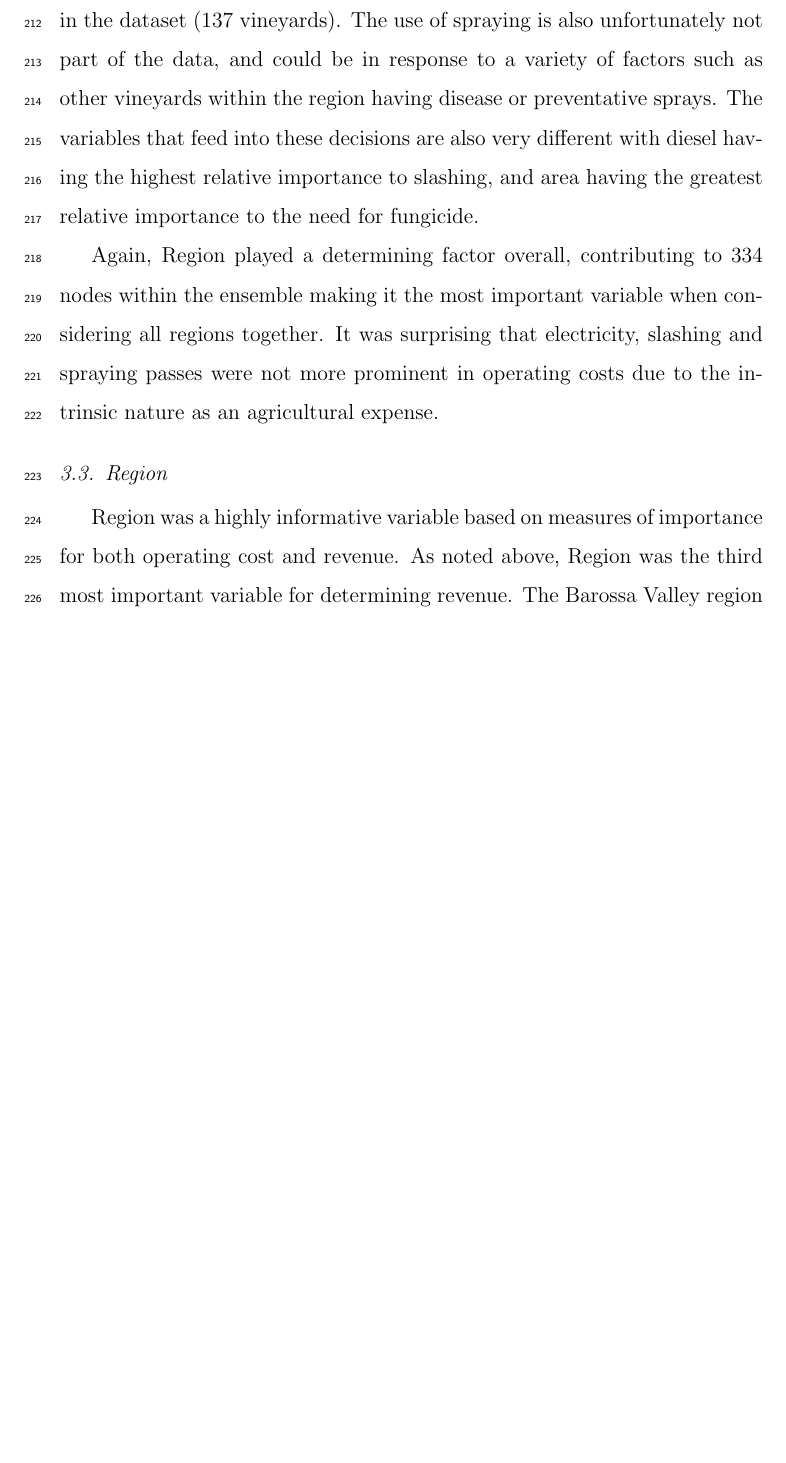
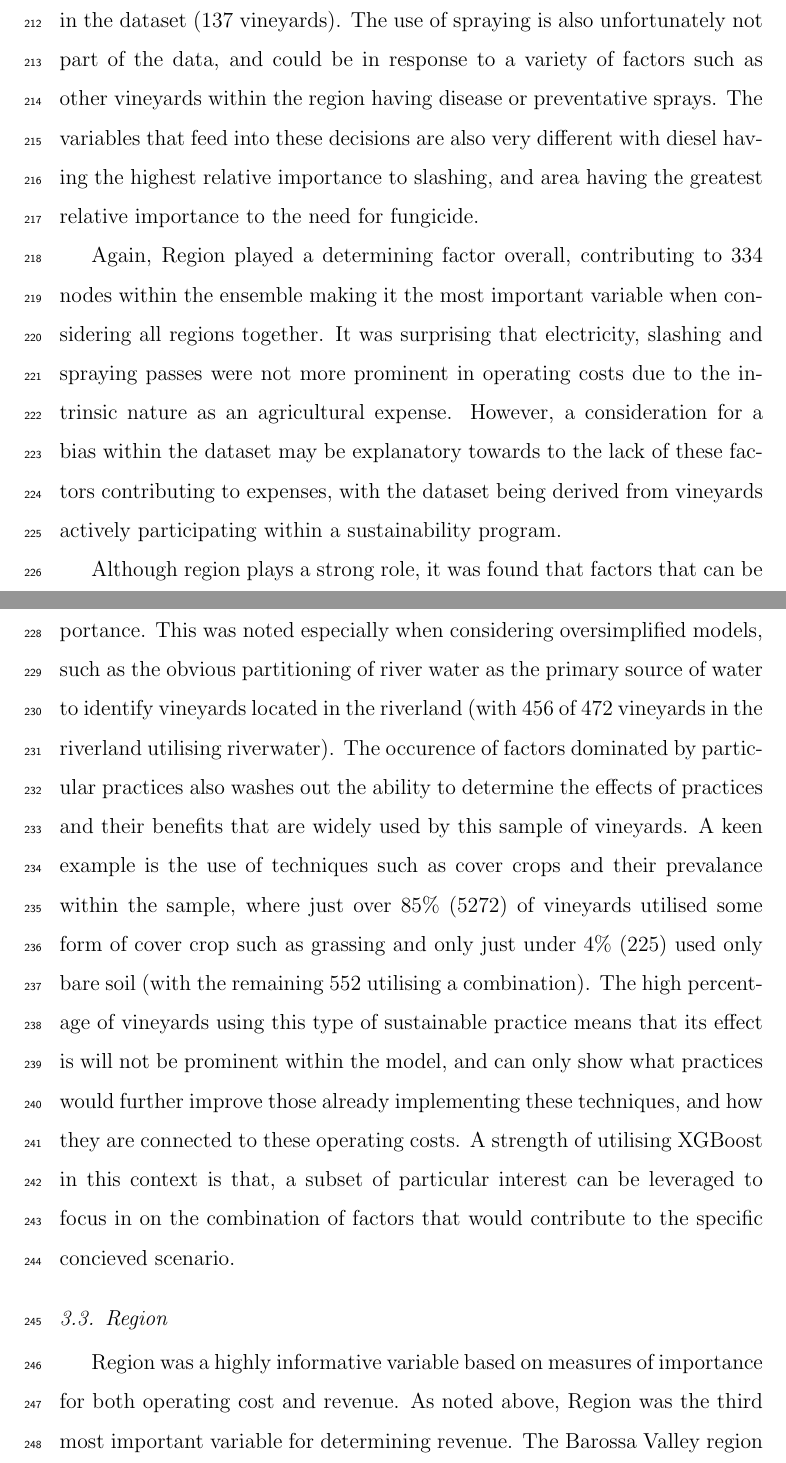
Before and after one commit to JixTheCat/Operating-costs-and-Revenue, a LaTeX paper (article.tex): part of page 11 of 50 before the commit and two parts of pages 11 and 12 of 51 after it, the two joined at a grey line, cut so that both start at the same text, the shorter picture padded with empty space. Compiled offline with pdfLaTeX.

Commit message:
no. 8 edit

```diff
--- a/article.tex
+++ b/article.tex
@@ -295,7 +295,9 @@ The most important predictors of revenue were fuel use (petrol 307 and diesel 14
 
 Compared to revenue, the predictive performance of the XGBoost model for operating cost was slightly better, with an $R^2$ of 0.80 (with a standard deviation of 0.10). Similar to revenue, the most important predictors of operating cost were fuel, water, area and yield (see figure \ref{fig:operating_costs_sankey}). A surprising difference was the change in relative importance of activities involving tractor passes where the use of fungicide was more important for operational costs, compared to revenue, where slashing was more important (see Figure \ref{fig:region_sankey}). The connection between spraying and operational costs is intuitive in that it utilises equipment and resources to do. However, it is surprising that although spraying is considered important, that area not harvested due to disease is not, even though this would be a direct cause. The lack of importance on disease directly could be because of a low amount disease reported in the dataset (137 vineyards). The use of spraying is also unfortunately not part of the data, and could be in response to a variety of factors such as other vineyards within the region having disease or preventative sprays. The variables that feed into these decisions are also very different with diesel having the highest relative importance to slashing, and area having the greatest relative importance to the need for fungicide.
 \par
-Again, Region played a determining factor overall, contributing to 334 nodes within the ensemble making it the most important variable when considering all regions together. It was surprising that electricity, slashing and spraying passes were not more prominent in operating costs due to the intrinsic nature as an agricultural expense.
+Again, Region played a determining factor overall, contributing to 334 nodes within the ensemble making it the most important variable when considering all regions together. It was surprising that electricity, slashing and spraying passes were not more prominent in operating costs due to the intrinsic nature as an agricultural expense. However, a consideration for a bias within the dataset may be explanatory towards to the lack of these factors contributing to expenses, with the dataset being derived from vineyards actively participating within a sustainability program.
+\par
+Although region plays a strong role, it was found that factors that can be considered regionally important were not always rated high in relative importance. This was noted especially when considering oversimplified models, such as the obvious partitioning of river water as the primary source of water to identify vineyards located in the riverland (with 456 of 472 vineyards in the riverland utilising riverwater). The occurence of factors dominated by particular practices also washes out the ability to determine the effects of practices and their benefits that are widely used by this sample of vineyards. A keen example is the use of techniques such as cover crops and their prevalance within the sample, where just over 85\% (5272) of vineyards utilised some form of cover crop such as grassing and only just under 4\% (225) used only bare soil (with the remaining 552 utilising a combination). The high percentage of vineyards using this type of sustainable practice means that its effect is will not be prominent within the model, and can only show what practices would further improve those already implementing these techniques, and how they are connected to these operating costs. A strength of utilising XGBoost in this context is that, a subset of particular interest can be leveraged to focus in on the combination of factors that would contribute to the specific concieved scenario.
 \par
 % . Again the surrogate model did not perform well achieving an $R^2$ of 0.0931 (with a standard deviation of 0.0197) but showed similarly to revenue an importance placed on fungicide spraying and size (see figure \ref{fig:operating_tree}).
 \begin{figure}[htb]
```
Also changed, not shown: article.tex (2 more changed lines).
